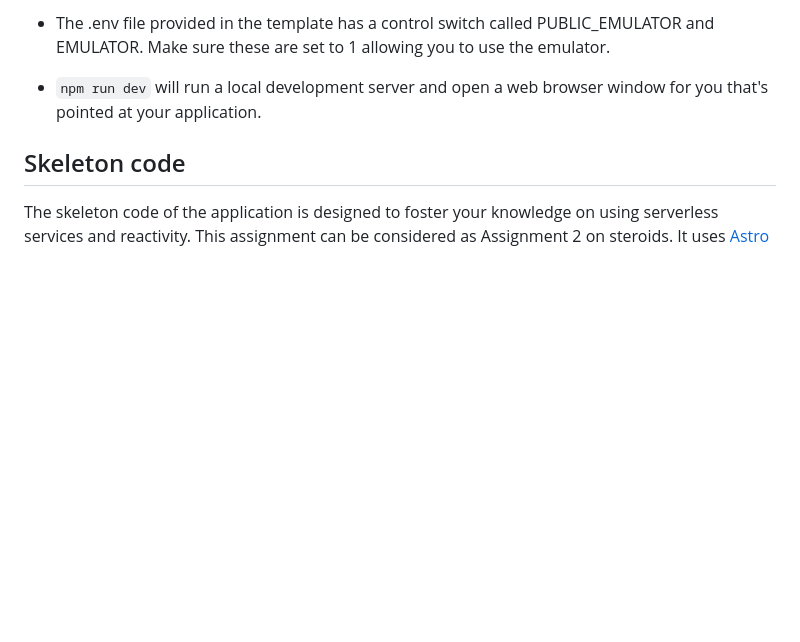
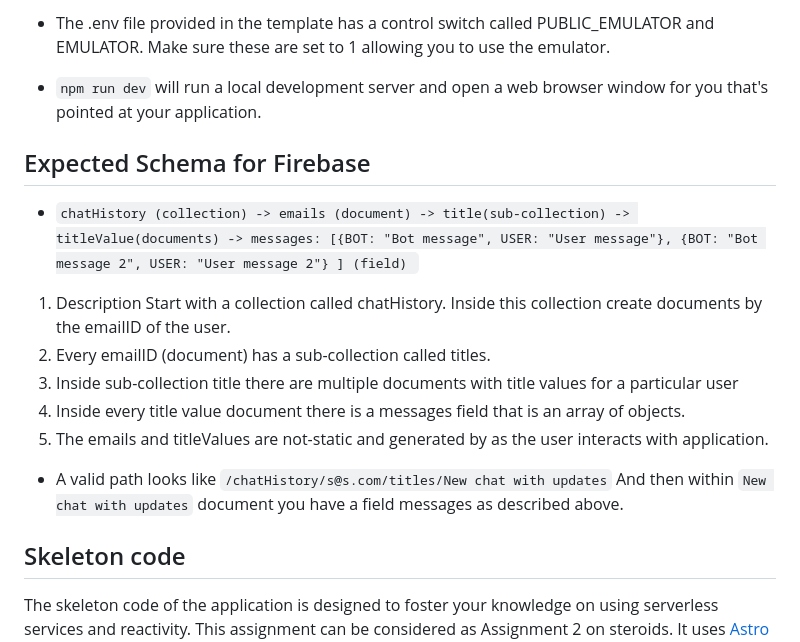
Before and after one commit to swad-cs-uic/F23-HW3-skeleton, a Markdown page: README.md, the part around the change. GitHub-like rendering; blank space fills up the shorter version.

```diff
--- a/README.md
+++ b/README.md
@@ -24,6 +24,19 @@
 - If everything is set-up nice, you should be able to start by `npm run dev`
 - The .env file provided in the template has a control switch called PUBLIC_EMULATOR and EMULATOR. Make sure these are set to 1 allowing you to use the emulator.
 - `npm run dev` will run a local development server and open a web browser window for you that's pointed at your application.
+
+## Expected Schema for Firebase
+
+- `chatHistory (collection) -> emails (document) -> title(sub-collection) -> titleValue(documents) -> messages: [{BOT: "Bot message", USER: "User message"}, {BOT: "Bot message 2", USER: "User message 2"} ] (field)
+`
+
+1. Description Start with a collection called chatHistory. Inside this collection create documents by the emailID of the user.
+2. Every emailID (document) has a sub-collection called titles.
+3. Inside sub-collection title there are multiple documents with title values for a particular user
+4. Inside every title value document there is a messages field that is an array of objects.
+5. The emails and titleValues are not-static and generated by as the user interacts with application.
+
+- A valid path looks like `/chatHistory/s@s.com/titles/New chat with updates` And then within `New chat with updates` document you have a field messages as described above.
 
 ## Skeleton code
 
```
